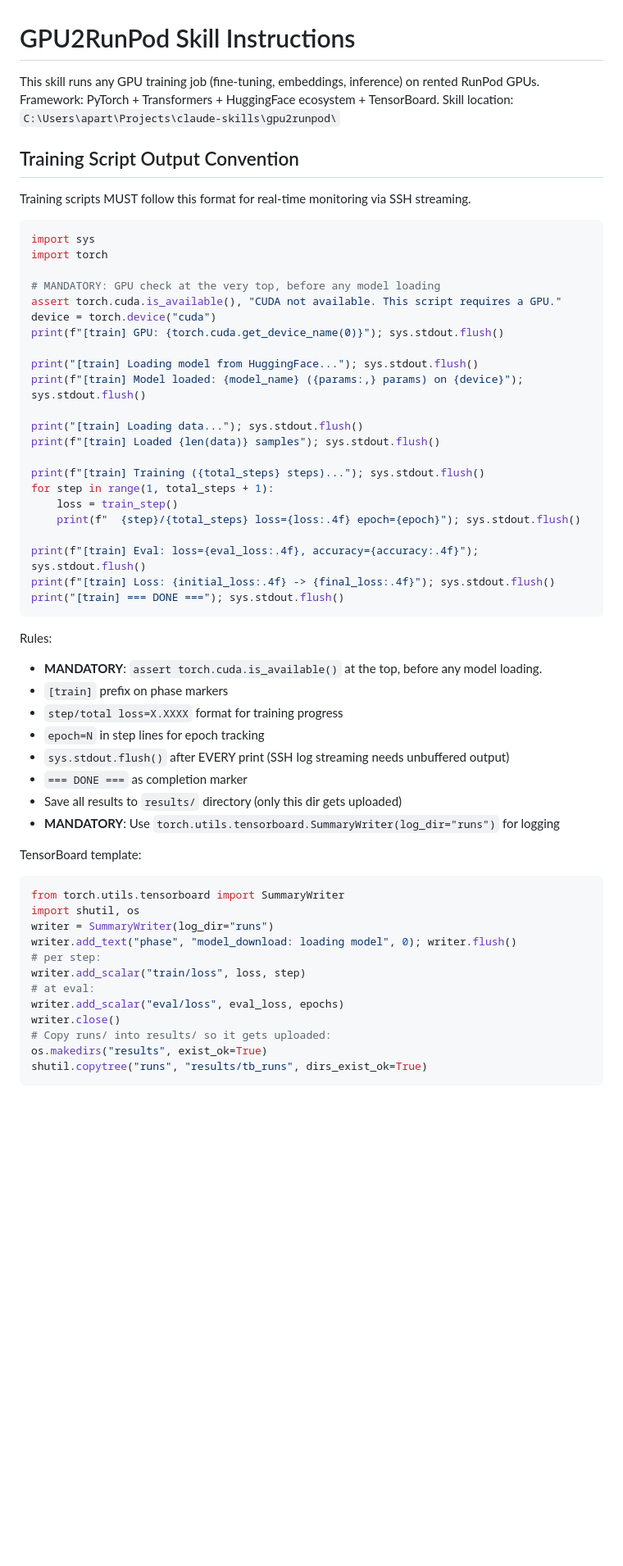
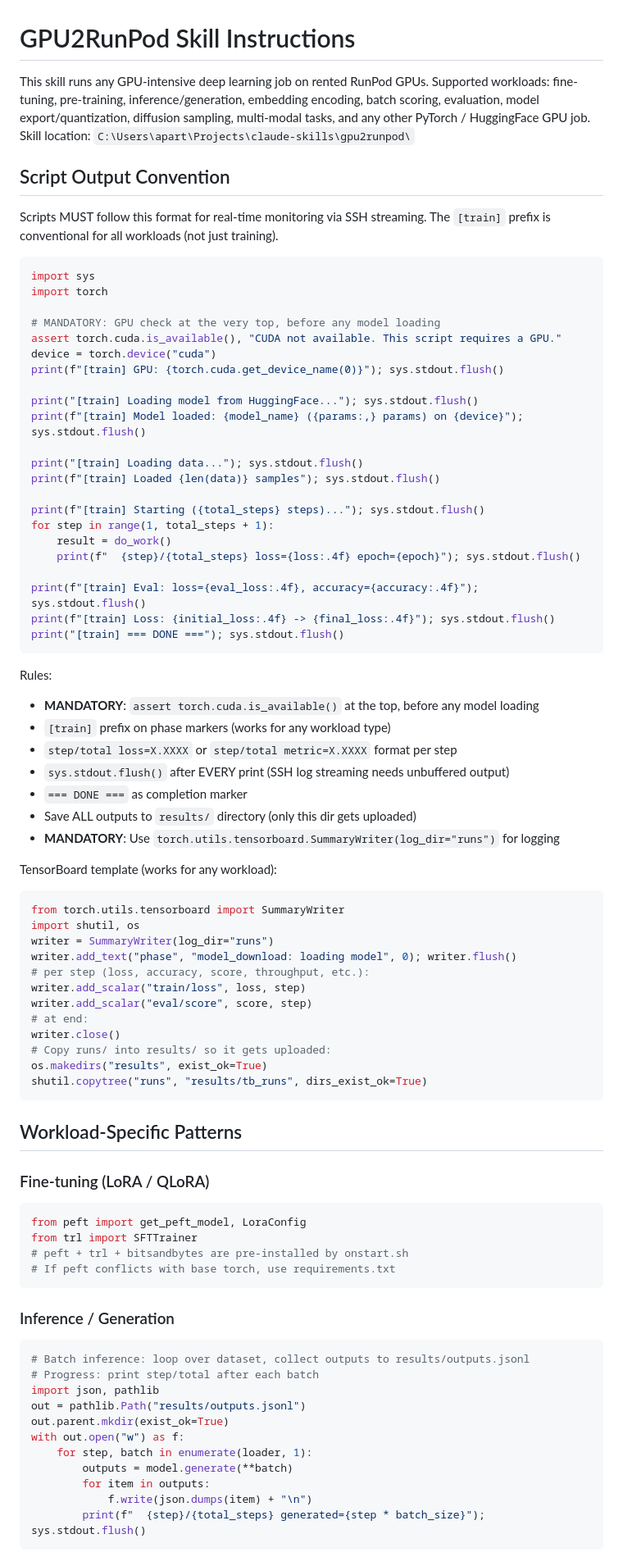
Before and after one commit to ApartsinProjects/claude-skills, a Markdown page: gpu2runpod/CLAUDE.md, the part around one of its changes. Shown at 82% size. GitHub-like rendering; blank space fills up the shorter version.

````diff
--- a/gpu2runpod/CLAUDE.md
+++ b/gpu2runpod/CLAUDE.md
@@ -1,12 +1,16 @@
 # GPU2RunPod Skill Instructions
 
-This skill runs any GPU training job (fine-tuning, embeddings, inference) on rented RunPod GPUs.
-Framework: PyTorch + Transformers + HuggingFace ecosystem + TensorBoard.
+This skill runs any GPU-intensive deep learning job on rented RunPod GPUs.
+Supported workloads: fine-tuning, pre-training, inference/generation,
+embedding encoding, batch scoring, evaluation, model export/quantization,
+diffusion sampling, multi-modal tasks, and any other PyTorch / HuggingFace
+GPU job.
 Skill location: `C:\Users\apart\Projects\claude-skills\gpu2runpod\`
 
-## Training Script Output Convention
+## Script Output Convention
 
-Training scripts MUST follow this format for real-time monitoring via SSH streaming.
+Scripts MUST follow this format for real-time monitoring via SSH streaming.
+The `[train]` prefix is conventional for all workloads (not just training).
 
 ```python
 import sys
@@ -23,9 +27,9 @@ print(f"[train] Model loaded: {model_name} ({params:,} params) on {device}"); sy
 print("[train] Loading data..."); sys.stdout.flush()
 print(f"[train] Loaded {len(data)} samples"); sys.stdout.flush()
 
-print(f"[train] Training ({total_steps} steps)..."); sys.stdout.flush()
+print(f"[train] Starting ({total_steps} steps)..."); sys.stdout.flush()
 for step in range(1, total_steps + 1):
-    loss = train_step()
+    result = do_work()
     print(f"  {step}/{total_steps} loss={loss:.4f} epoch={epoch}"); sys.stdout.flush()
 
 print(f"[train] Eval: loss={eval_loss:.4f}, accuracy={accuracy:.4f}"); sys.stdout.flush()
@@ -34,26 +38,52 @@ print("[train] === DONE ==="); sys.stdout.flush()
 ```
 
 Rules:
-- **MANDATORY**: `assert torch.cuda.is_available()` at the top, before any model loading.
-- `[train]` prefix on phase markers
-- `step/total loss=X.XXXX` format for training progress
-- `epoch=N` in step lines for epoch tracking
+- **MANDATORY**: `assert torch.cuda.is_available()` at the top, before any model loading
+- `[train]` prefix on phase markers (works for any workload type)
+- `step/total loss=X.XXXX` or `step/total metric=X.XXXX` format per step
 - `sys.stdout.flush()` after EVERY print (SSH log streaming needs unbuffered output)
 - `=== DONE ===` as completion marker
-- Save all results to `results/` directory (only this dir gets uploaded)
+- Save ALL outputs to `results/` directory (only this dir gets uploaded)
 - **MANDATORY**: Use `torch.utils.tensorboard.SummaryWriter(log_dir="runs")` for logging
 
-TensorBoard template:
+TensorBoard template (works for any workload):
 ```python
 from torch.utils.tensorboard import SummaryWriter
 import shutil, os
 writer = SummaryWriter(log_dir="runs")
 writer.add_text("phase", "model_download: loading model", 0); writer.flush()
-# per step:
+# per step (loss, accuracy, score, throughput, etc.):
 writer.add_scalar("train/loss", loss, step)
-# at eval:
-writer.add_scalar("eval/loss", eval_loss, epochs)
+writer.add_scalar("eval/score", score, step)
+# at end:
 writer.close()
 # Copy runs/ into results/ so it gets uploaded:
 os.makedirs("results", exist_ok=True)
 shutil.copytree("runs", "results/tb_runs", dirs_exist_ok=True)
+```
+
+## Workload-Specific Patterns
+
+### Fine-tuning (LoRA / QLoRA)
+```python
+from peft import get_peft_model, LoraConfig
+from trl import SFTTrainer
+# peft + trl + bitsandbytes are pre-installed by onstart.sh
+# If peft conflicts with base torch, use requirements.txt
+```
+
+### Inference / Generation
+```python
+# Batch inference: loop over dataset, collect outputs to results/outputs.jsonl
+# Progress: print step/total after each batch
+import json, pathlib
+out = pathlib.Path("results/outputs.jsonl")
+out.parent.mkdir(exist_ok=True)
+with out.open("w") as f:
+    for step, batch in enumerate(loader, 1):
+        outputs = model.generate(**batch)
+        for item in outputs:
+            f.write(json.dumps(item) + "\n")
+        print(f"  {step}/{total_steps} generated={step * batch_size}"); sys.stdout.flush()
+```
+
````
Also changed, not shown: other parts of gpu2runpod/CLAUDE.md (+69 -17 lines), gpu2runpod/SKILL.md (+78 -20 lines).
